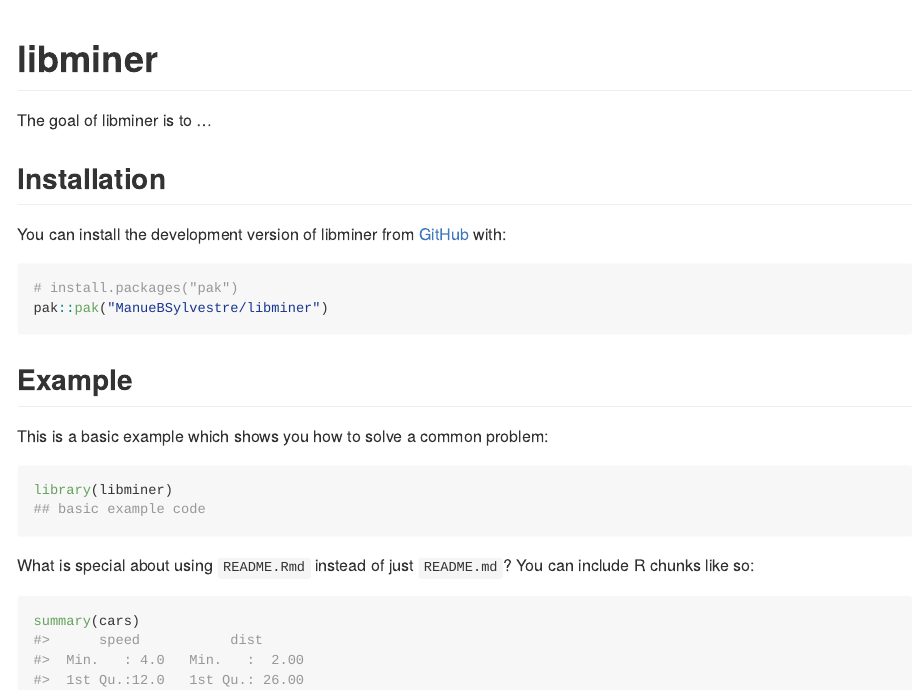
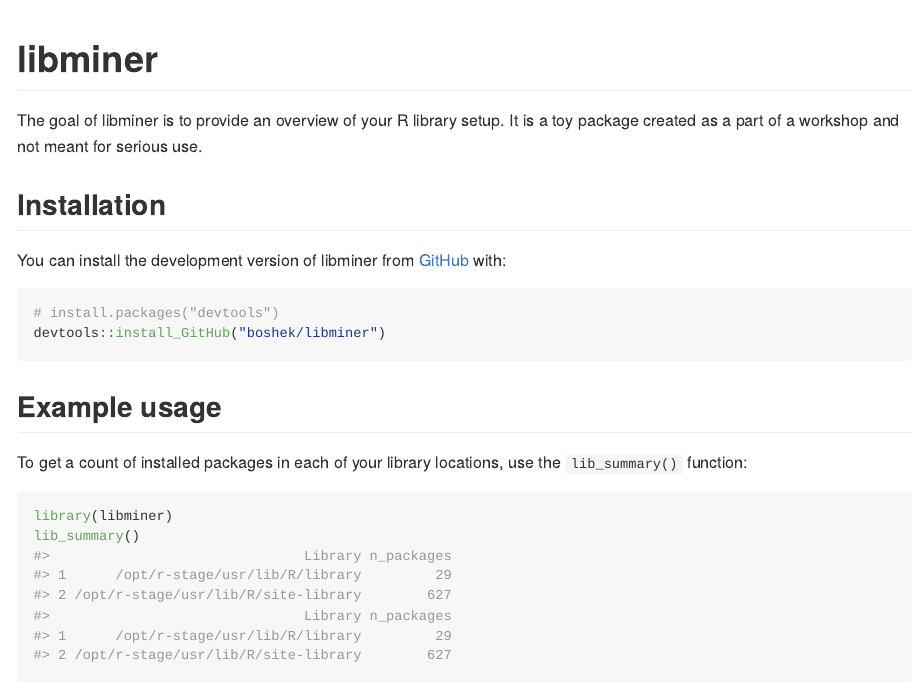
Before and after one commit to ManueBSylvestre/libminer, an R Markdown document (README.Rmd): the page in a window 1100 px wide, from its top. Rendered offline with R 4.5, knitr and Pandoc, with nearby package versions; long lines of code are wrapped; badge pictures from the web are left out.

Commit message:
trying to solve my issue

````diff
--- a/README.Rmd
+++ b/README.Rmd
@@ -19,26 +21,25 @@
 <!-- badges: end -->
 
-The goal of libminer is to ...
+The goal of libminer is to provide an overview of your R library setup. It is a toy
+package created as a part of a workshop and not meant for serious use.
 
 ## Installation
 
-You can install the development version of libminer from [GitHub](https://github.com/) with:
+You can install the development version of libminer from [GitHub](https://GitHub.com/) with:
 
-``` r
-# install.packages("pak")
-pak::pak("ManueBSylvestre/libminer")
+```r
+# install.packages("devtools")
+devtools::install_GitHub("boshek/libminer")
 ```
 
-## Example
+## Example usage
 
-This is a basic example which shows you how to solve a common problem:
+To get a count of installed packages in each of your library locations, use the `lib_summary()` function:
 
 ```{r example}
 library(libminer)
-## basic example code
+lib_summary()
 ```
 
-What is special about using `README.Rmd` instead of just `README.md`? You can include R chunks like so:
+and you can also use the `lib` function:
 
-```{r cars}
-summary(cars)
````
Also changed, not shown: vignettes/using-libminer.Rmd (+8 -0 lines), README.md, tidyverse experiments.R (added), README.Rmd (14 more changed lines), 1 other file.
